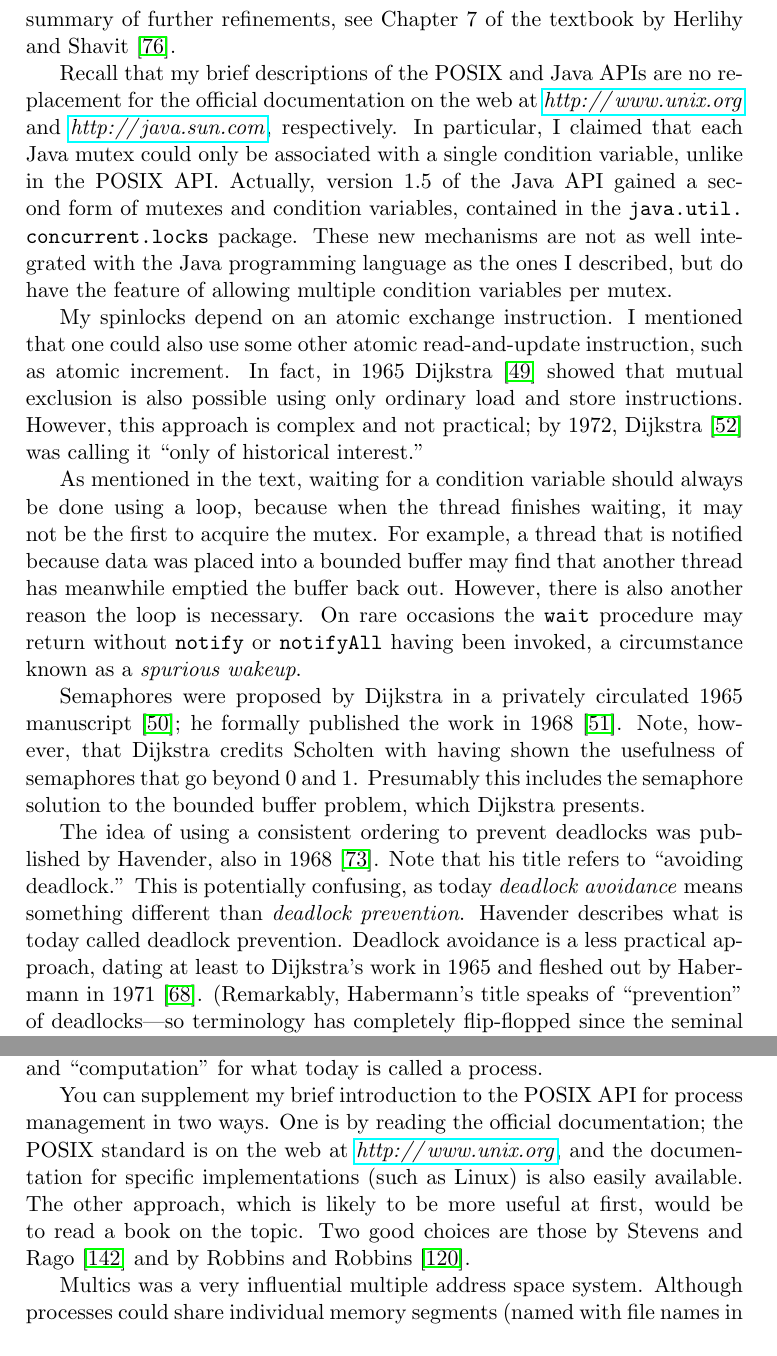
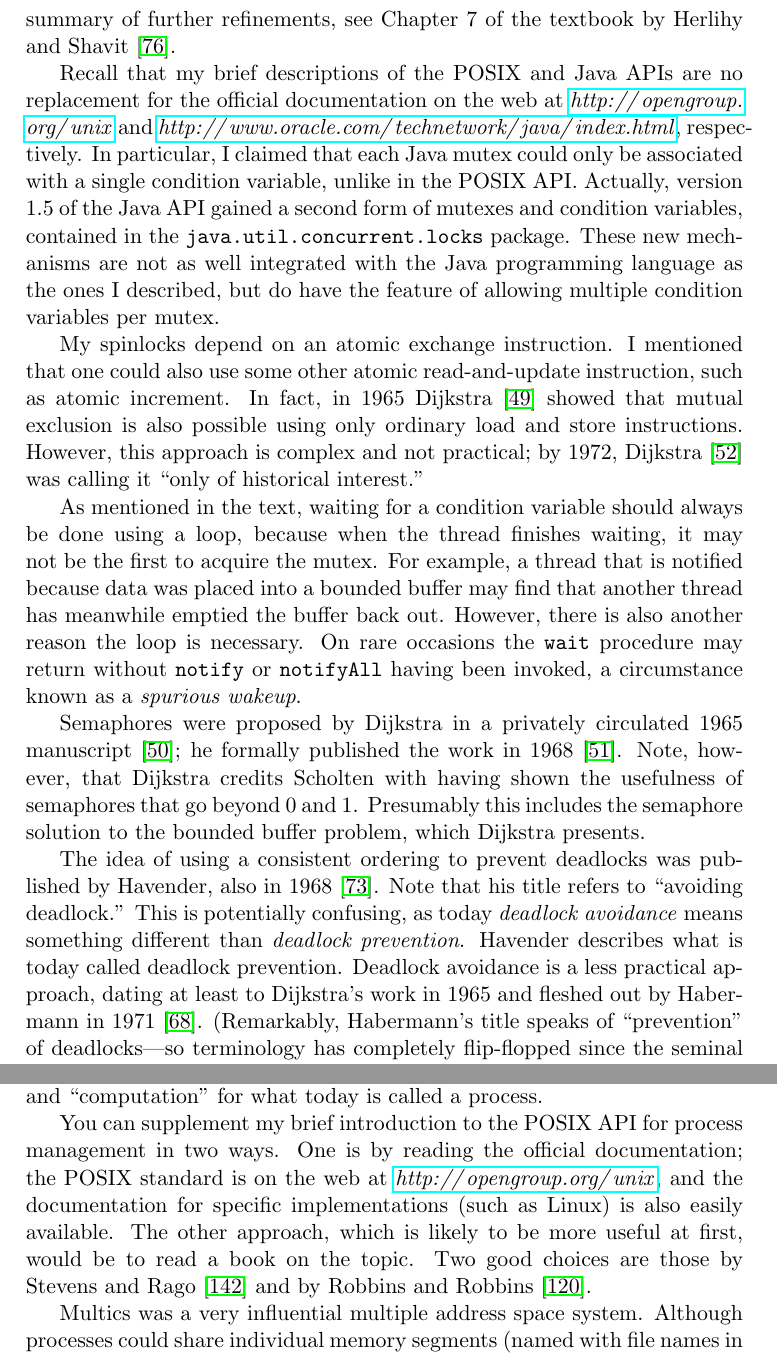
Before and after one commit to Max-Hailperin/Operating-Systems-and-Middleware--Supporting-Controlled-Interaction, a LaTeX thesis (os-book.tex, which reads processes.tex, synchronization.tex): two parts of pages 177 and 349 of 400, joined at a grey line, cut so that both start at the same text. Compiled offline with pdfLaTeX.

Commit message:
Update all occurrences of URLs for UNIX and Java

```diff
--- a/processes.tex
+++ b/processes.tex
@@ -2557,7 +2557,7 @@ process.
 
 You can supplement my brief introduction to the POSIX API for process
 management in two ways.  One is by reading the official documentation;
-the POSIX standard is on the web at \textit{\url{http://www.unix.org}}, and the
+the POSIX standard is on the web at \textit{\url{http://opengroup.org/unix}}, and the
 documentation for specific implementations (such as Linux) is also
 easily available.  The other approach, which is likely to be more
 useful at first, would be to read a book on the topic.  Two good choices
--- a/synchronization.tex
+++ b/synchronization.tex
@@ -2804,7 +2804,7 @@ Cache-conscious spinlocks were introduced under the name ``Test-and-Test-and-Set
 
 Recall that my brief descriptions of the POSIX and Java APIs are no
 replacement for the official documentation on the web at
-\textit{\url{http://www.unix.org}} and \textit{\url{http://java.sun.com}}, respectively.  In particular, I claimed that each Java mutex could only be associated with a single condition variable, unlike in the POSIX API. Actually, version 1.5 of the Java API gained a second form of mutexes and condition variables, contained in the \verb|java.util.|\linebreak[0]\verb|concurrent.locks| package. These new mechanisms are not as well integrated with the Java programming language as the ones I described, but do have the feature of allowing multiple condition variables per mutex.
+\textit{\url{http://opengroup.org/unix}} and \textit{\url{http://www.oracle.com/technetwork/java/index.html}}, respectively.  In particular, I claimed that each Java mutex could only be associated with a single condition variable, unlike in the POSIX API. Actually, version 1.5 of the Java API gained a second form of mutexes and condition variables, contained in the \verb|java.util.|\linebreak[0]\verb|concurrent.locks| package. These new mechanisms are not as well integrated with the Java programming language as the ones I described, but do have the feature of allowing multiple condition variables per mutex.
 
 My spinlocks depend on an atomic exchange instruction.  I mentioned
 that one could also use some other atomic read-and-update instruction,
```
Also changed, not shown: distmid.tex (+1 -1 lines), persistence.tex (+1 -1 lines).
